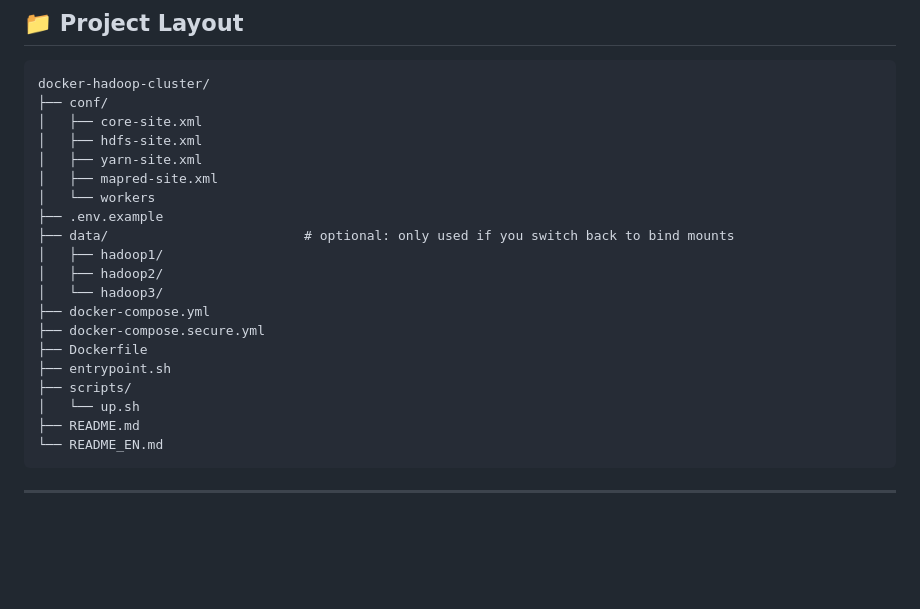
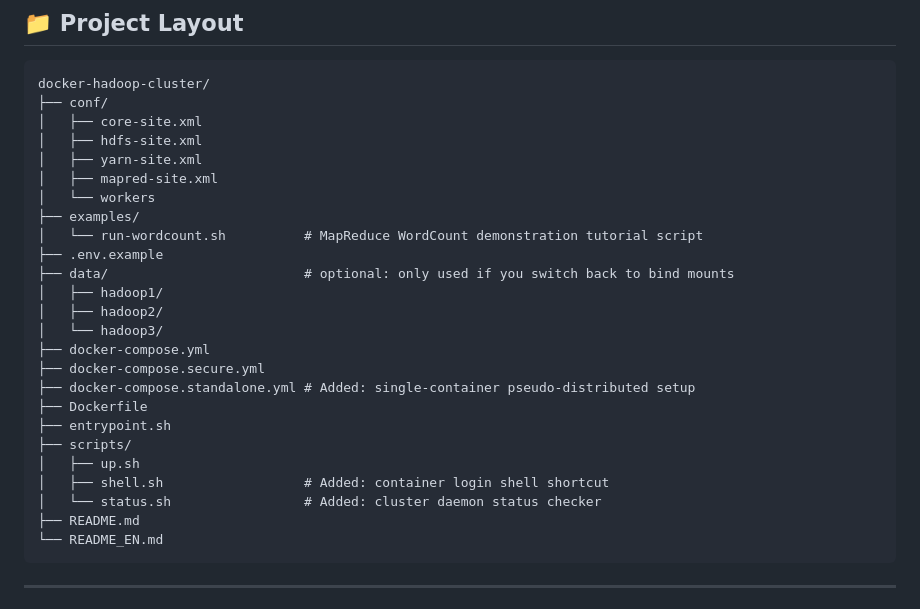
Before and after one commit to QianQIUlp/dockder-hadoop-cluster, a Markdown page: README_EN.md, the part around one of its changes. GitHub-like rendering; blank space fills up the shorter version.

````diff
--- a/README_EN.md
+++ b/README_EN.md
@@ -42,6 +42,8 @@ docker-hadoop-cluster/
 │   ├── yarn-site.xml
 │   ├── mapred-site.xml
 │   └── workers
+├── examples/
+│   └── run-wordcount.sh          # MapReduce WordCount demonstration tutorial script
 ├── .env.example
 ├── data/                         # optional: only used if you switch back to bind mounts
 │   ├── hadoop1/
@@ -49,10 +51,13 @@ docker-hadoop-cluster/
 │   └── hadoop3/
 ├── docker-compose.yml
 ├── docker-compose.secure.yml
+├── docker-compose.standalone.yml # Added: single-container pseudo-distributed setup
 ├── Dockerfile
 ├── entrypoint.sh
 ├── scripts/
-│   └── up.sh
+│   ├── up.sh
+│   ├── shell.sh                  # Added: container login shell shortcut
+│   └── status.sh                 # Added: cluster daemon status checker
 ├── README.md
 └── README_EN.md
 ```
````
Also changed, not shown: other parts of README_EN.md (+34 -0 lines), README.md (+41 -2 lines).
